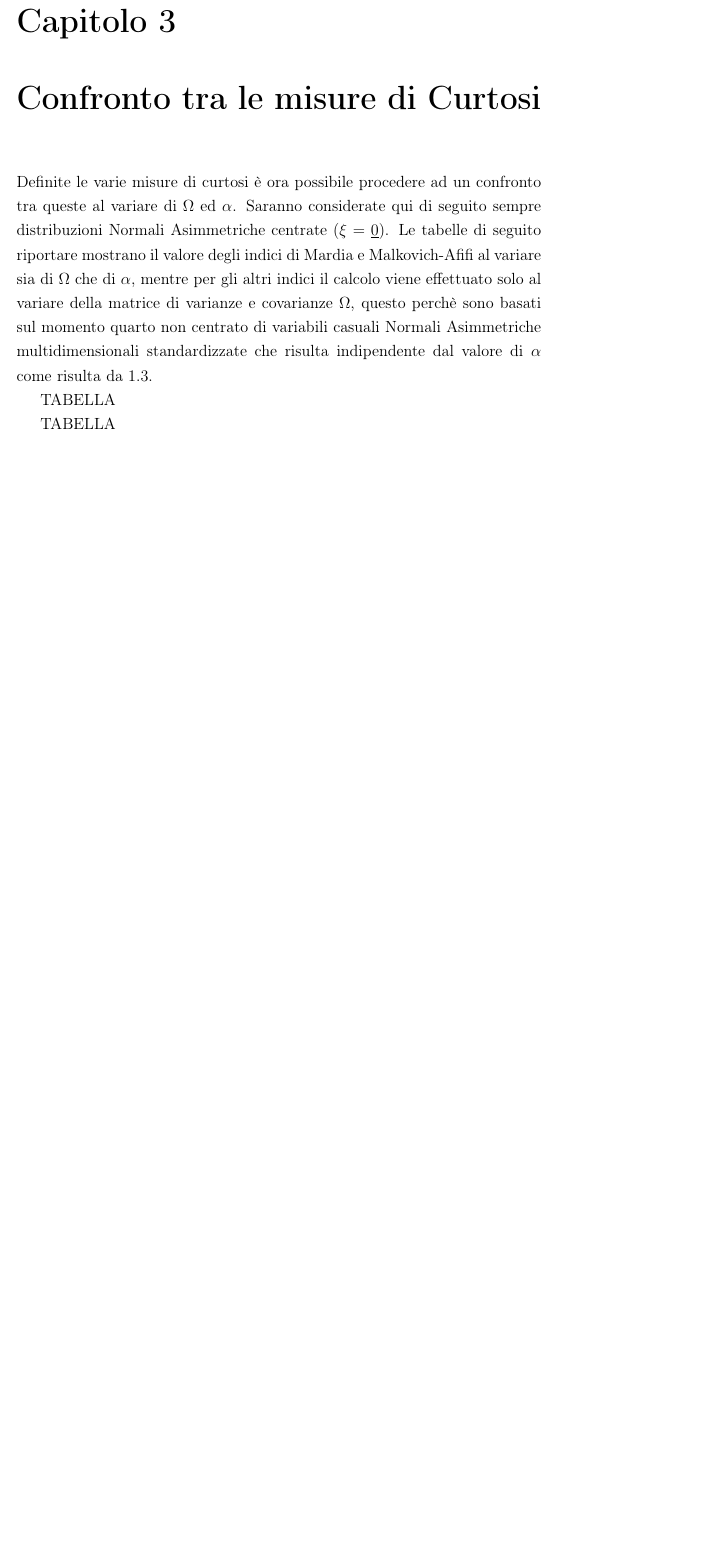
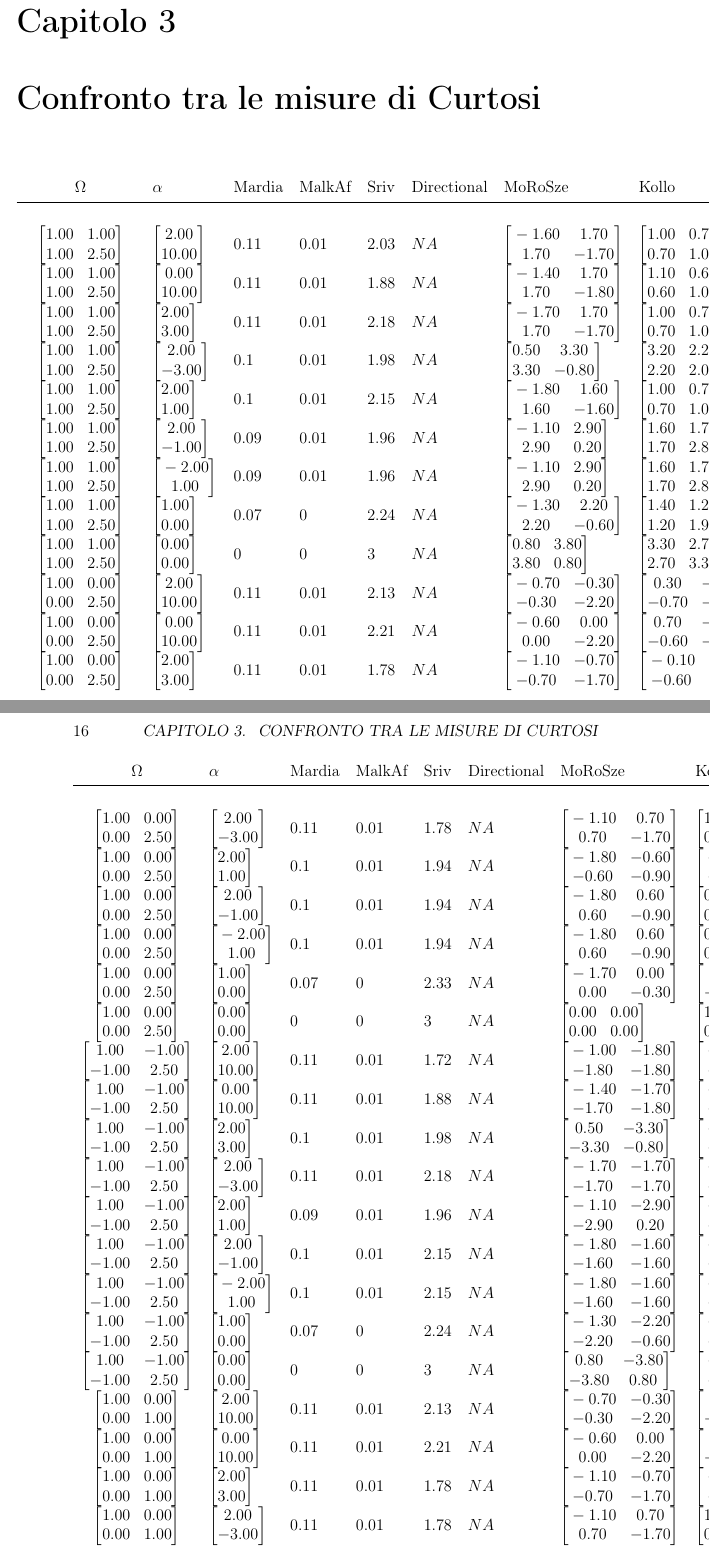
Before and after one commit to RogueStatistician/latex-thesis, a LaTeX thesis (template-thesis.tex, which reads tab1.tex): part of page 23 of 33 before the commit and two parts of pages 23 and 24 of 35 after it, the two joined at a grey line, cut so that both start at the same text, the shorter picture padded with empty space. Compiled offline with pdfLaTeX; the source files are stored in an older character set and shown here as Unicode.

Commit message:
tables generation

```diff
--- /dev/null
+++ b/tab1.tex
@@ -0,0 +1,499 @@
+$\Omega$& $\alpha$ & Mardia & MalkAf  & Sriv & Directional & MoRoSze & Kollo \\
+           \midrule\endhead
+ $ \begin{bmatrix}{}
+  1.00 & 1.00 \\
+  1.00 & 2.50 \\
+  \end{bmatrix}
+ $&$ \begin{bmatrix}{}
+  2.00 \\
+  10.00 \\
+  \end{bmatrix}
+ $&$0.11$&$0.01$&$2.03$&$NA$&$ \begin{bmatrix}{}
+  -1.60 & 1.70 \\
+  1.70 & -1.70 \\
+  \end{bmatrix}
+ $&$ \begin{bmatrix}{}
+  1.00 & 0.70 \\
+  0.70 & 1.00 \\
+  \end{bmatrix}
+ $ \\ $ \begin{bmatrix}{}
+  1.00 & 1.00 \\
+  1.00 & 2.50 \\
+  \end{bmatrix}
+ $&$ \begin{bmatrix}{}
+  0.00 \\
+  10.00 \\
+  \end{bmatrix}
+ $&$0.11$&$0.01$&$1.88$&$NA$&$ \begin{bmatrix}{}
+  -1.40 & 1.70 \\
+  1.70 & -1.80 \\
+  \end{bmatrix}
+ $&$ \begin{bmatrix}{}
+  1.10 & 0.60 \\
+  0.60 & 1.00 \\
+  \end{bmatrix}
+ $ \\ $ \begin{bmatrix}{}
+  1.00 & 1.00 \\
+  1.00 & 2.50 \\
+  \end{bmatrix}
+ $&$ \begin{bmatrix}{}
+  2.00 \\
+  3.00 \\
+  \end{bmatrix}
+ $&$0.11$&$0.01$&$2.18$&$NA$&$ \begin{bmatrix}{}
+  -1.70 & 1.70 \\
+  1.70 & -1.70 \\
+  \end{bmatrix}
+ $&$ \begin{bmatrix}{}
+  1.00 & 0.70 \\
+  0.70 & 1.00 \\
+  \end{bmatrix}
+ $ \\ $ \begin{bmatrix}{}
+  1.00 & 1.00 \\
+  1.00 & 2.50 \\
+  \end{bmatrix}
+ $&$ \begin{bmatrix}{}
+  2.00 \\
+  -3.00 \\
+  \end{bmatrix}
+ $&$0.1$&$0.01$&$1.98$&$NA$&$ \begin{bmatrix}{}
+  0.50 & 3.30 \\
+  3.30 & -0.80 \\
+  \end{bmatrix}
+ $&$ \begin{bmatrix}{}
+  3.20 & 2.20 \\
+  2.20 & 2.00 \\
+  \end{bmatrix}
+ $ \\ $ \begin{bmatrix}{}
+  1.00 & 1.00 \\
+  1.00 & 2.50 \\
+  \end{bmatrix}
+ $&$ \begin{bmatrix}{}
+  2.00 \\
+  1.00 \\
+  \end{bmatrix}
+ $&$0.1$&$0.01$&$2.15$&$NA$&$ \begin{bmatrix}{}
+  -1.80 & 1.60 \\
+  1.60 & -1.60 \\
+  \end{bmatrix}
+ $&$ \begin{bmatrix}{}
+  1.00 & 0.70 \\
+  0.70 & 1.00 \\
+  \end{bmatrix}
+ $ \\ $ \begin{bmatrix}{}
+  1.00 & 1.00 \\
+  1.00 & 2.50 \\
+  \end{bmatrix}
+ $&$ \begin{bmatrix}{}
+  2.00 \\
+  -1.00 \\
+  \end{bmatrix}
+ $&$0.09$&$0.01$&$1.96$&$NA$&$ \begin{bmatrix}{}
+  -1.10 & 2.90 \\
+  2.90 & 0.20 \\
+  \end{bmatrix}
+ $&$ \begin{bmatrix}{}
+  1.60 & 1.70 \\
+  1.70 & 2.80 \\
+  \end{bmatrix}
+ $ \\ $ \begin{bmatrix}{}
+  1.00 & 1.00 \\
+  1.00 & 2.50 \\
+  \end{bmatrix}
+ $&$ \begin{bmatrix}{}
+  -2.00 \\
+  1.00 \\
+  \end{bmatrix}
+ $&$0.09$&$0.01$&$1.96$&$NA$&$ \begin{bmatrix}{}
+  -1.10 & 2.90 \\
+  2.90 & 0.20 \\
+  \end{bmatrix}
+ $&$ \begin{bmatrix}{}
+  1.60 & 1.70 \\
+  1.70 & 2.80 \\
+  \end{bmatrix}
+ $ \\ $ \begin{bmatrix}{}
+  1.00 & 1.00 \\
+  1.00 & 2.50 \\
+  \end{bmatrix}
+ $&$ \begin{bmatrix}{}
+  1.00 \\
+  0.00 \\
+  \end{bmatrix}
+ $&$0.07$&$0$&$2.24$&$NA$&$ \begin{bmatrix}{}
+  -1.30 & 2.20 \\
+  2.20 & -0.60 \\
+  \end{bmatrix}
+ $&$ \begin{bmatrix}{}
+  1.40 & 1.20 \\
+  1.20 & 1.90 \\
+  \end{bmatrix}
+ $ \\ $ \begin{bmatrix}{}
+  1.00 & 1.00 \\
+  1.00 & 2.50 \\
+  \end{bmatrix}
+ $&$ \begin{bmatrix}{}
+  0.00 \\
+  0.00 \\
+  \end{bmatrix}
+ $&$0$&$0$&$3$&$NA$&$ \begin{bmatrix}{}
+  0.80 & 3.80 \\
+  3.80 & 0.80 \\
+  \end{bmatrix}
+ $&$ \begin{bmatrix}{}
+  3.30 & 2.70 \\
+  2.70 & 3.30 \\
+  \end{bmatrix}
+ $ \\ $ \begin{bmatrix}{}
+  1.00 & 0.00 \\
+  0.00 & 2.50 \\
+  \end{bmatrix}
+ $&$ \begin{bmatrix}{}
+  2.00 \\
+  10.00 \\
+  \end{bmatrix}
+ $&$0.11$&$0.01$&$2.13$&$NA$&$ \begin{bmatrix}{}
+  -0.70 & -0.30 \\
+  -0.30 & -2.20 \\
+  \end{bmatrix}
+ $&$ \begin{bmatrix}{}
+  0.30 & -0.70 \\
+  -0.70 & -0.00 \\
+  \end{bmatrix}
+ $ \\ $ \begin{bmatrix}{}
+  1.00 & 0.00 \\
+  0.00 & 2.50 \\
+  \end{bmatrix}
+ $&$ \begin{bmatrix}{}
+  0.00 \\
+  10.00 \\
+  \end{bmatrix}
+ $&$0.11$&$0.01$&$2.21$&$NA$&$ \begin{bmatrix}{}
+  -0.60 & 0.00 \\
+  0.00 & -2.20 \\
+  \end{bmatrix}
+ $&$ \begin{bmatrix}{}
+  0.70 & -0.60 \\
+  -0.60 & -0.10 \\
+  \end{bmatrix}
+ $ \\ $ \begin{bmatrix}{}
+  1.00 & 0.00 \\
+  0.00 & 2.50 \\
+  \end{bmatrix}
+ $&$ \begin{bmatrix}{}
+  2.00 \\
+  3.00 \\
+  \end{bmatrix}
+ $&$0.11$&$0.01$&$1.78$&$NA$&$ \begin{bmatrix}{}
+  -1.10 & -0.70 \\
+  -0.70 & -1.70 \\
+  \end{bmatrix}
+ $&$ \begin{bmatrix}{}
+  -0.10 & -0.60 \\
+  -0.60 & -0.10 \\
+  \end{bmatrix}
+ $ \\ $ \begin{bmatrix}{}
+  1.00 & 0.00 \\
+  0.00 & 2.50 \\
+  \end{bmatrix}
+ $&$ \begin{bmatrix}{}
+  2.00 \\
+  -3.00 \\
+  \end{bmatrix}
+ $&$0.11$&$0.01$&$1.78$&$NA$&$ \begin{bmatrix}{}
+  -1.10 & 0.70 \\
+  0.70 & -1.70 \\
+  \end{bmatrix}
+ $&$ \begin{bmatrix}{}
+  1.00 & 0.20 \\
+  0.20 & 0.30 \\
+  \end{bmatrix}
+ $ \\ $ \begin{bmatrix}{}
+  1.00 & 0.00 \\
+  0.00 & 2.50 \\
+  \end{bmatrix}
+ $&$ \begin{bmatrix}{}
+  2.00 \\
+  1.00 \\
+  \end{bmatrix}
+ $&$0.1$&$0.01$&$1.94$&$NA$&$ \begin{bmatrix}{}
+  -1.80 & -0.60 \\
+  -0.60 & -0.90 \\
+  \end{bmatrix}
+ $&$ \begin{bmatrix}{}
+  -0.10 & -0.60 \\
+  -0.60 & 0.10 \\
+  \end{bmatrix}
+ $ \\ $ \begin{bmatrix}{}
+  1.00 & 0.00 \\
+  0.00 & 2.50 \\
+  \end{bmatrix}
+ $&$ \begin{bmatrix}{}
+  2.00 \\
+  -1.00 \\
+  \end{bmatrix}
+ $&$0.1$&$0.01$&$1.94$&$NA$&$ \begin{bmatrix}{}
+  -1.80 & 0.60 \\
+  0.60 & -0.90 \\
+  \end{bmatrix}
+ $&$ \begin{bmatrix}{}
+  0.20 & 0.00 \\
+  0.00 & 1.10 \\
+  \end{bmatrix}
+ $ \\ $ \begin{bmatrix}{}
+  1.00 & 0.00 \\
+  0.00 & 2.50 \\
+  \end{bmatrix}
+ $&$ \begin{bmatrix}{}
+  -2.00 \\
+  1.00 \\
+  \end{bmatrix}
+ $&$0.1$&$0.01$&$1.94$&$NA$&$ \begin{bmatrix}{}
+  -1.80 & 0.60 \\
+  0.60 & -0.90 \\
+  \end{bmatrix}
+ $&$ \begin{bmatrix}{}
+  0.20 & 0.00 \\
+  0.00 & 1.10 \\
+  \end{bmatrix}
+ $ \\ $ \begin{bmatrix}{}
+  1.00 & 0.00 \\
+  0.00 & 2.50 \\
+  \end{bmatrix}
+ $&$ \begin{bmatrix}{}
+  1.00 \\
+  0.00 \\
+  \end{bmatrix}
+ $&$0.07$&$0$&$2.33$&$NA$&$ \begin{bmatrix}{}
+  -1.70 & 0.00 \\
+  0.00 & -0.30 \\
+  \end{bmatrix}
+ $&$ \begin{bmatrix}{}
+  0.20 & -0.30 \\
+  -0.30 & 0.80 \\
+  \end{bmatrix}
+ $ \\ $ \begin{bmatrix}{}
+  1.00 & 0.00 \\
+  0.00 & 2.50 \\
+  \end{bmatrix}
+ $&$ \begin{bmatrix}{}
+  0.00 \\
+  0.00 \\
+  \end{bmatrix}
+ $&$0$&$0$&$3$&$NA$&$ \begin{bmatrix}{}
+  0.00 & 0.00 \\
+  0.00 & 0.00 \\
+  \end{bmatrix}
+ $&$ \begin{bmatrix}{}
+  1.00 & 0.00 \\
+  0.00 & 1.00 \\
+  \end{bmatrix}
+ $ \\ $ \begin{bmatrix}{}
+  1.00 & -1.00 \\
+  -1.00 & 2.50 \\
+  \end{bmatrix}
+ $&$ \begin{bmatrix}{}
+  2.00 \\
+  10.00 \\
+  \end{bmatrix}
+ $&$0.11$&$0.01$&$1.72$&$NA$&$ \begin{bmatrix}{}
+  -1.00 & -1.80 \\
+  -1.80 & -1.80 \\
+  \end{bmatrix}
+ $&$ \begin{bmatrix}{}
+  -0.50 & -1.10 \\
+  -1.10 & -0.80 \\
+  \end{bmatrix}
+ $ \\ $ \begin{bmatrix}{}
+  1.00 & -1.00 \\
+  -1.00 & 2.50 \\
+  \end{bmatrix}
+ $&$ \begin{bmatrix}{}
+  0.00 \\
+  10.00 \\
+  \end{bmatrix}
+ $&$0.11$&$0.01$&$1.88$&$NA$&$ \begin{bmatrix}{}
+  -1.40 & -1.70 \\
+  -1.70 & -1.80 \\
+  \end{bmatrix}
+ $&$ \begin{bmatrix}{}
+  -0.50 & -1.00 \\
+  -1.00 & -0.80 \\
+  \end{bmatrix}
+ $ \\ $ \begin{bmatrix}{}
+  1.00 & -1.00 \\
+  -1.00 & 2.50 \\
+  \end{bmatrix}
+ $&$ \begin{bmatrix}{}
+  2.00 \\
+  3.00 \\
+  \end{bmatrix}
+ $&$0.1$&$0.01$&$1.98$&$NA$&$ \begin{bmatrix}{}
+  0.50 & -3.30 \\
+  -3.30 & -0.80 \\
+  \end{bmatrix}
+ $&$ \begin{bmatrix}{}
+  -0.70 & -1.10 \\
+  -1.10 & -0.70 \\
+  \end{bmatrix}
+ $ \\ $ \begin{bmatrix}{}
+  1.00 & -1.00 \\
+  -1.00 & 2.50 \\
+  \end{bmatrix}
+ $&$ \begin{bmatrix}{}
+  2.00 \\
+  -3.00 \\
+  \end{bmatrix}
+ $&$0.11$&$0.01$&$2.18$&$NA$&$ \begin{bmatrix}{}
+  -1.70 & -1.70 \\
+  -1.70 & -1.70 \\
+  \end{bmatrix}
+ $&$ \begin{bmatrix}{}
+  -0.60 & -0.90 \\
+  -0.90 & -0.70 \\
+  \end{bmatrix}
+ $ \\ $ \begin{bmatrix}{}
+  1.00 & -1.00 \\
+  -1.00 & 2.50 \\
+  \end{bmatrix}
+ $&$ \begin{bmatrix}{}
+  2.00 \\
+  1.00 \\
+  \end{bmatrix}
+ $&$0.09$&$0.01$&$1.96$&$NA$&$ \begin{bmatrix}{}
+  -1.10 & -2.90 \\
+  -2.90 & 0.20 \\
+  \end{bmatrix}
+ $&$ \begin{bmatrix}{}
+  -0.70 & -1.10 \\
+  -1.10 & -0.60 \\
+  \end{bmatrix}
+ $ \\ $ \begin{bmatrix}{}
+  1.00 & -1.00 \\
+  -1.00 & 2.50 \\
+  \end{bmatrix}
+ $&$ \begin{bmatrix}{}
+  2.00 \\
+  -1.00 \\
+  \end{bmatrix}
+ $&$0.1$&$0.01$&$2.15$&$NA$&$ \begin{bmatrix}{}
+  -1.80 & -1.60 \\
+  -1.60 & -1.60 \\
+  \end{bmatrix}
+ $&$ \begin{bmatrix}{}
+  -0.70 & -0.90 \\
+  -0.90 & -0.60 \\
+  \end{bmatrix}
+ $ \\ $ \begin{bmatrix}{}
+  1.00 & -1.00 \\
+  -1.00 & 2.50 \\
+  \end{bmatrix}
+ $&$ \begin{bmatrix}{}
+  -2.00 \\
+  1.00 \\
+  \end{bmatrix}
+ $&$0.1$&$0.01$&$2.15$&$NA$&$ \begin{bmatrix}{}
+  -1.80 & -1.60 \\
+  -1.60 & -1.60 \\
+  \end{bmatrix}
+ $&$ \begin{bmatrix}{}
+  -0.70 & -0.90 \\
+  -0.90 & -0.60 \\
+  \end{bmatrix}
+ $ \\ $ \begin{bmatrix}{}
+  1.00 & -1.00 \\
+  -1.00 & 2.50 \\
+  \end{bmatrix}
+ $&$ \begin{bmatrix}{}
+  1.00 \\
+  0.00 \\
+  \end{bmatrix}
+ $&$0.07$&$0$&$2.24$&$NA$&$ \begin{bmatrix}{}
+  -1.30 & -2.20 \\
+  -2.20 & -0.60 \\
+  \end{bmatrix}
+ $&$ \begin{bmatrix}{}
+  -0.70 & -1.00 \\
+  -1.00 & -0.50 \\
+  \end{bmatrix}
+ $ \\ $ \begin{bmatrix}{}
+  1.00 & -1.00 \\
+  -1.00 & 2.50 \\
+  \end{bmatrix}
+ $&$ \begin{bmatrix}{}
+  0.00 \\
+  0.00 \\
+  \end{bmatrix}
+ $&$0$&$0$&$3$&$NA$&$ \begin{bmatrix}{}
+  0.80 & -3.80 \\
+  -3.80 & 0.80 \\
+  \end{bmatrix}
+ $&$ \begin{bmatrix}{}
+  -0.50 & -1.10 \\
+  -1.10 & -0.50 \\
+  \end{bmatrix}
+ $ \\ $ \begin{bmatrix}{}
+  1.00 & 0.00 \\
+  0.00 & 1.00 \\
+  \end{bmatrix}
+ $&$ \begin{bmatrix}{}
+  2.00 \\
+  10.00 \\
+  \end{bmatrix}
+ $&$0.11$&$0.01$&$2.13$&$NA$&$ \begin{bmatrix}{}
+  -0.70 & -0.30 \\
+  -0.30 & -2.20 \\
+  \end{bmatrix}
+ $&$ \begin{bmatrix}{}
+  0.30 & -0.70 \\
+  -0.70 & -0.00 \\
+  \end{bmatrix}
+ $ \\ $ \begin{bmatrix}{}
+  1.00 & 0.00 \\
+  0.00 & 1.00 \\
+  \end{bmatrix}
+ $&$ \begin{bmatrix}{}
+  0.00 \\
+  10.00 \\
+  \end{bmatrix}
+ $&$0.11$&$0.01$&$2.21$&$NA$&$ \begin{bmatrix}{}
+  -0.60 & 0.00 \\
+  0.00 & -2.20 \\
+  \end{bmatrix}
+ $&$ \begin{bmatrix}{}
+  0.70 & -0.60 \\
+  -0.60 & -0.10 \\
+  \end{bmatrix}
+ $ \\ $ \begin{bmatrix}{}
+  1.00 & 0.00 \\
+  0.00 & 1.00 \\
+  \end{bmatrix}
+ $&$ \begin{bmatrix}{}
+  2.00 \\
+  3.00 \\
+  \end{bmatrix}
+ $&$0.11$&$0.01$&$1.78$&$NA$&$ \begin{bmatrix}{}
+  -1.10 & -0.70 \\
+  -0.70 & -1.70 \\
+  \end{bmatrix}
+ $&$ \begin{bmatrix}{}
+  -0.10 & -0.60 \\
+  -0.60 & -0.10 \\
+  \end{bmatrix}
+ $ \\ $ \begin{bmatrix}{}
+  1.00 & 0.00 \\
+  0.00 & 1.00 \\
+  \end{bmatrix}
+ $&$ \begin{bmatrix}{}
+  2.00 \\
+  -3.00 \\
+  \end{bmatrix}
+ $&$0.11$&$0.01$&$1.78$&$NA$&$ \begin{bmatrix}{}
+  -1.10 & 0.70 \\
+  0.70 & -1.70 \\
+  \end{bmatrix}
+ $&$ \begin{bmatrix}{}
+  1.00 & 0.20 \\
+  0.20 & 0.30 \\
+  \end{bmatrix}
+ $ \\ $ \begin{bmatrix}{}
--- a/template-thesis.tex
+++ b/template-thesis.tex
@@ -5,11 +5,16 @@
 \usepackage{float}
 \usepackage{graphicx}
 \usepackage{wrapfig}
-\usepackage{wasysym}
+\usepackage[nointegrals]{wasysym} % symbols
 \usepackage{amsthm}
 \usepackage{amstext}
 \usepackage[toc,page]{appendix}
 \usepackage{setspace}
+\usepackage{amsmath}
+\usepackage{booktabs}
+\usepackage{tabu}
+\usepackage{longtable}
+
 %------------------------------ colors
 \usepackage[usenames,dvipsnames,table]{xcolor} % use colors on table and more
 \definecolor{333}{RGB}{51, 51, 51} % define custom color
@@ -44,6 +49,7 @@
 \newtheorem{prop}{Proposizione}
 \renewcommand\theprop{\Roman{prop}}
 \newtheorem{sprop}{Proposizione}[prop]
+\renewcommand{\arraystretch}{0.8}
 \begin{document}
 \onehalfspace
 \frontmatter
@@ -427,15 +434,9 @@ Come per l'indice di Mori anche in questo caso avviene un "collasso" di alcuni e
 
 \chapter{Confronto tra le misure di Curtosi}
 
-Definite le varie misure di curtosi è ora possibile procedere ad un confronto tra queste al variare di $\Omega$ ed $\alpha$. Saranno considerate qui di seguito sempre distribuzioni Normali Asimmetriche centrate ($\xi=\underline{0}$). Le tabelle di seguito riportare mostrano il valore degli indici di Mardia e Malkovich-Afifi al variare sia di $\Omega$ che di $\alpha$, mentre per gli altri indici il calcolo viene effettuato solo al variare della matrice di varianze e covarianze $\Omega$, questo perchè sono basati sul momento quarto non centrato di variabili casuali Normali Asimmetriche multidimensionali standardizzate che risulta indipendente dal valore di $\alpha$ come risulta da $1.3$.
-
-TABELLA
-
-
-
-TABELLA
-
-
+\begin{longtabu} to \textwidth{ clllllll @{}}
+\input{tab1.tex}
+\end{longtabu}
 
 \section{Performance delle misure di Curtosi}
 \thispagestyle{empty}
```
Also changed, not shown: template-thesis.pdf, tab1.tex (83 more changed lines), template-thesis.tex (1 more changed lines), 7 other files.
